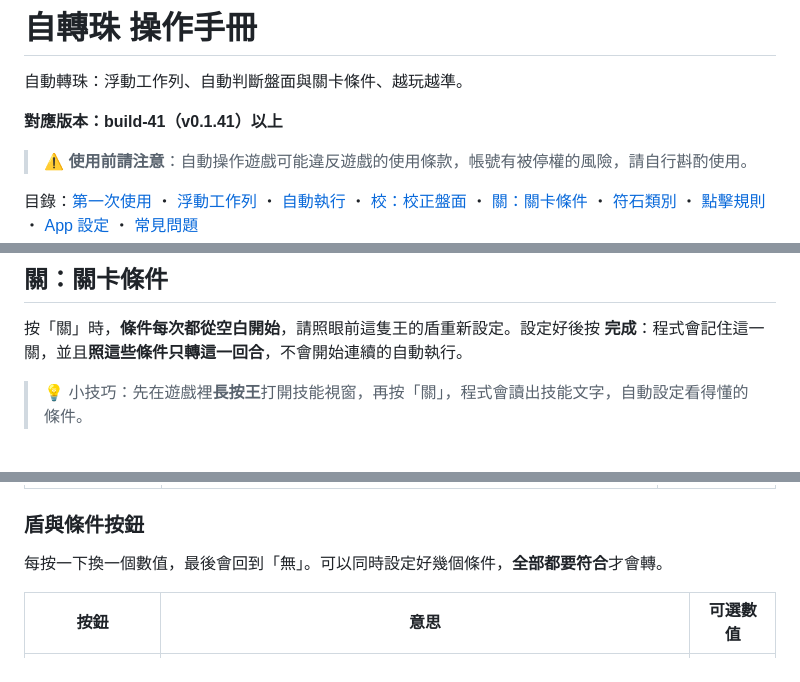
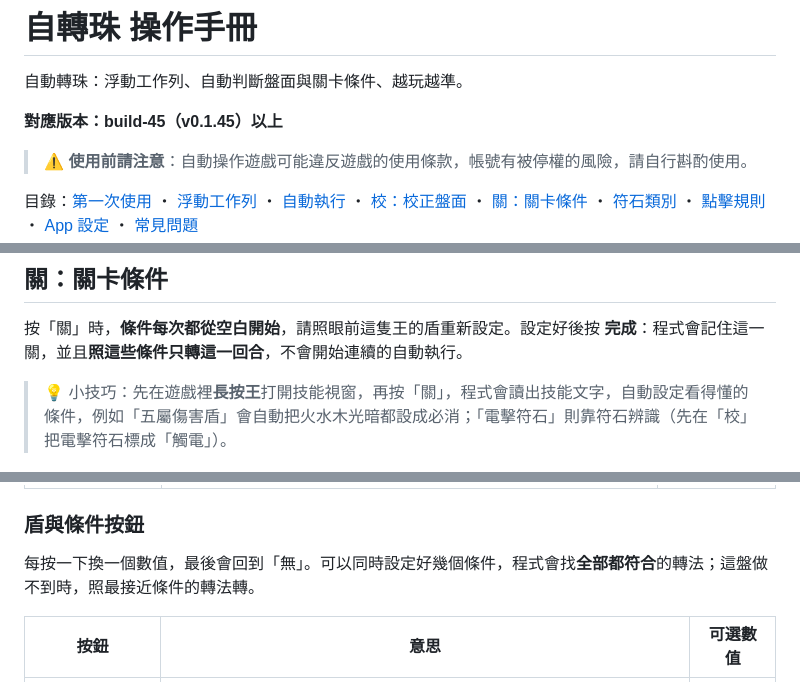
Before and after one commit to rcj811/Tos-orb-solver, a Markdown page: docs/manual/MANUAL.md, 3 parts joined by grey strips. Rendered like a GitHub page.

Commit message:
手冊更新到 build-45：按住再移動格線、點標籤換類別、做不到照最接近的轉、五屬傷害盾
Co-Authored-By: Claude Opus 5.5 <noreply@anthropic.com>
Claude-Session: https://claude.ai/code/session_01AGXjXY2LNR3th9Q39c3Vpn

```diff
--- a/docs/manual/MANUAL.md
+++ b/docs/manual/MANUAL.md
@@ -2,7 +2,7 @@
 
 自動轉珠：浮動工作列、自動判斷盤面與關卡條件、越玩越準。
 
-**對應版本：build-41（v0.1.41）以上**
+**對應版本：build-45（v0.1.45）以上**
 
 > ⚠️ **使用前請注意**：自動操作遊戲可能違反遊戲的使用條款，帳號有被停權的風險，請自行斟酌使用。
 
@@ -91,7 +99,7 @@ Android 11 以上才能自動截圖、自動轉珠。Android 10 以下只能用
 
 按「關」時，**條件每次都從空白開始**，請照眼前這隻王的盾重新設定。設定好後按 **完成**：程式會記住這一關，並且**照這些條件只轉這一回合**，不會開始連續的自動執行。
 
-> 💡 小技巧：先在遊戲裡**長按王**打開技能視窗，再按「關」，程式會讀出技能文字，自動設定看得懂的條件。
+> 💡 小技巧：先在遊戲裡**長按王**打開技能視窗，再按「關」，程式會讀出技能文字，自動設定看得懂的條件，例如「五屬傷害盾」會自動把火水木光暗都設成必消；「電擊符石」則靠符石辨識（先在「校」把電擊符石標成「觸電」）。
 
 ![圖 3 關卡面板與盤面標記](img/stage.png)
 
@@ -113,7 +121,7 @@ Android 11 以上才能自動截圖、自動轉珠。Android 10 以下只能用
 
 ### 盾與條件按鈕
 
-每按一下換一個數值，最後會回到「無」。可以同時設定好幾個條件，**全部都要符合**才會轉。
+每按一下換一個數值，最後會回到「無」。可以同時設定好幾個條件，程式會找**全部都符合**的轉法；這盤做不到時，照最接近條件的轉法轉。
 
 | 按鈕 | 意思 | 可選數值 |
 |---|---|---|
```
Also changed, not shown: other parts of docs/manual/MANUAL.md (+17 -9 lines), docs/manual/img/calib.png, docs/manual/img/stage.png, 1 other file.
